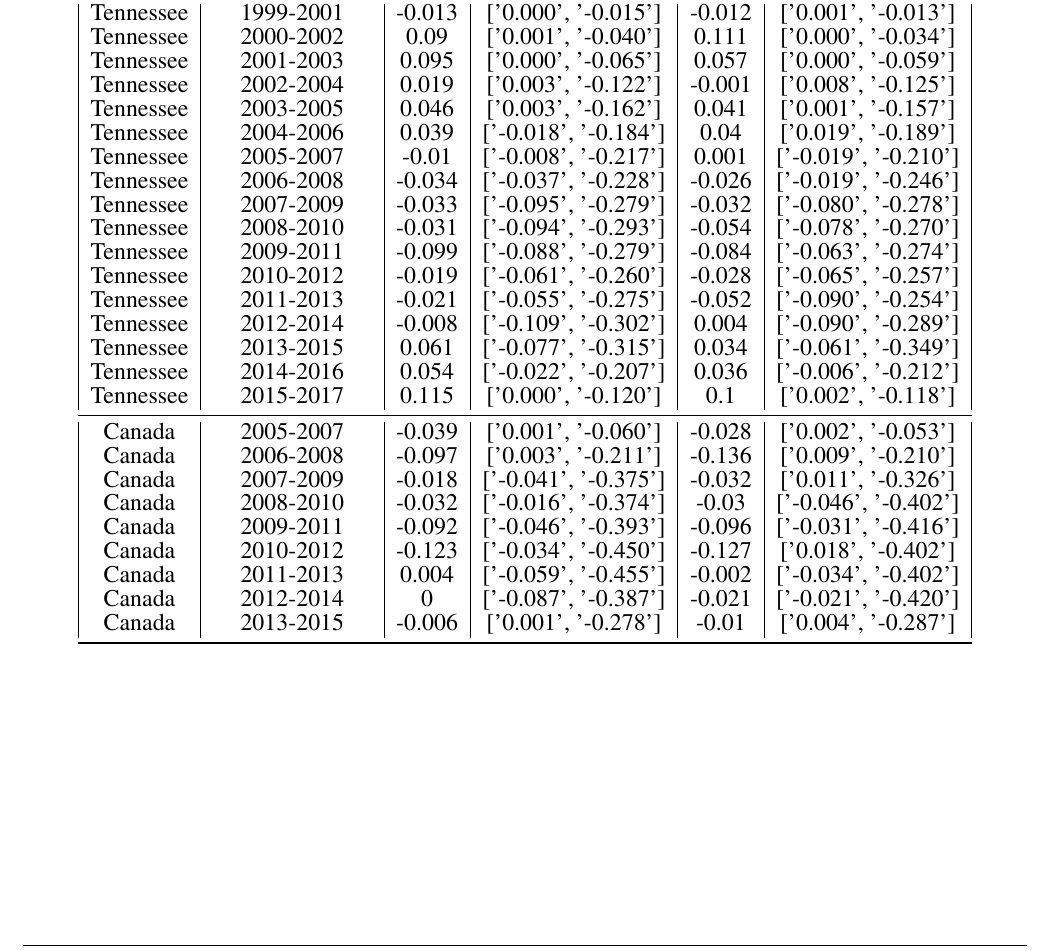
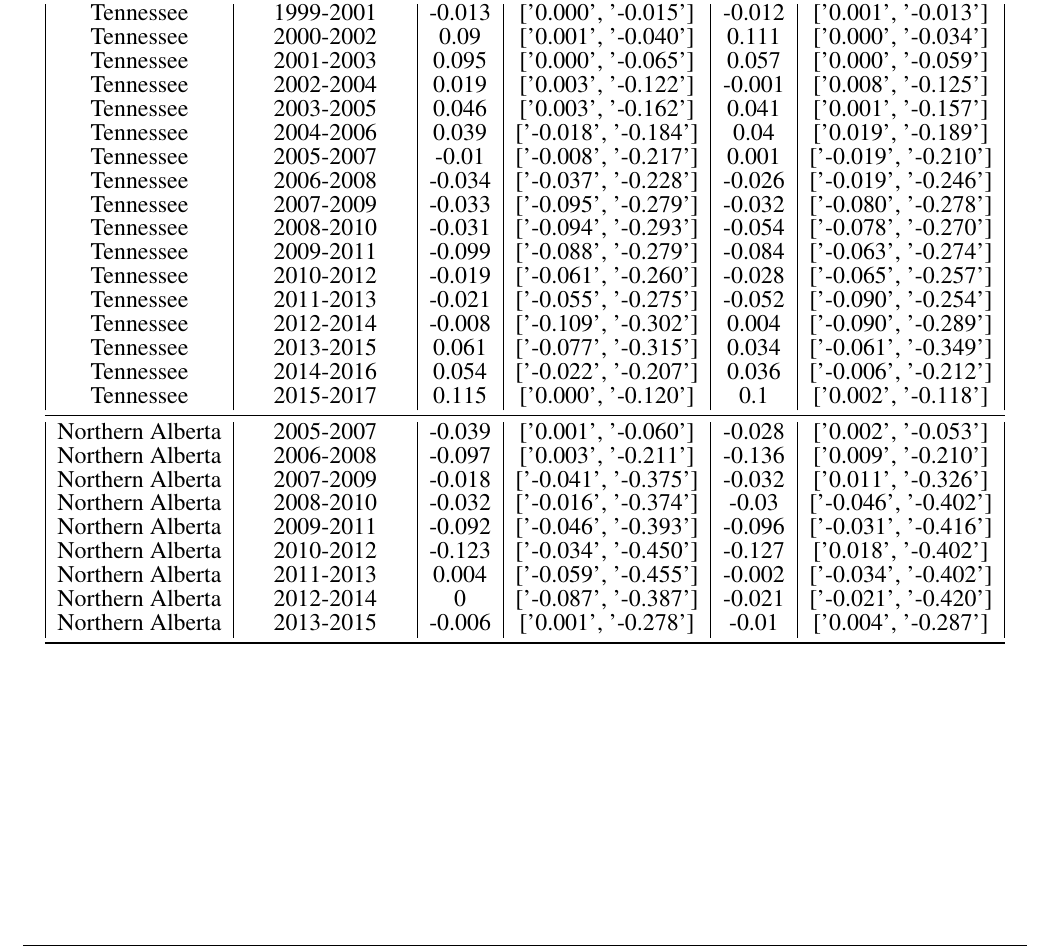
Before and after one commit to veg/autotune-paper, a LaTeX document (frontiers.tex): part of page 17 of 19, cut so that both start at the same text. Compiled offline with pdfLaTeX.

Commit message:
sweaver edit

```diff
--- a/frontiers.tex
+++ b/frontiers.tex
@@ -854,15 +854,15 @@
 	Tennessee & 2014-2016 & 0.054 & ['-0.022', '-0.207'] & 0.036 & ['-0.006', '-0.212']\\
 	Tennessee & 2015-2017 & 0.115 & ['0.000', '-0.120'] & 0.1 & ['0.002', '-0.118']\\
 	\midrule
-	Canada & 2005-2007 & -0.039 & ['0.001', '-0.060'] & -0.028 & ['0.002', '-0.053']\\
-	Canada & 2006-2008 & -0.097 & ['0.003', '-0.211'] & -0.136 & ['0.009', '-0.210']\\
-	Canada & 2007-2009 & -0.018 & ['-0.041', '-0.375'] & -0.032 & ['0.011', '-0.326']\\
-	Canada & 2008-2010 & -0.032 & ['-0.016', '-0.374'] & -0.03 & ['-0.046', '-0.402']\\
-	Canada & 2009-2011 & -0.092 & ['-0.046', '-0.393'] & -0.096 & ['-0.031', '-0.416']\\
-	Canada & 2010-2012 & -0.123 & ['-0.034', '-0.450'] & -0.127 & ['0.018', '-0.402']\\
-	Canada & 2011-2013 & 0.004 & ['-0.059', '-0.455'] & -0.002 & ['-0.034', '-0.402']\\
-	Canada & 2012-2014 & 0 & ['-0.087', '-0.387'] & -0.021 & ['-0.021', '-0.420']\\
-	Canada & 2013-2015 & -0.006 & ['0.001', '-0.278'] & -0.01 & ['0.004', '-0.287']\\
+	Northern Alberta & 2005-2007 & -0.039 & ['0.001', '-0.060'] & -0.028 & ['0.002', '-0.053']\\
+	Northern Alberta & 2006-2008 & -0.097 & ['0.003', '-0.211'] & -0.136 & ['0.009', '-0.210']\\
+	Northern Alberta & 2007-2009 & -0.018 & ['-0.041', '-0.375'] & -0.032 & ['0.011', '-0.326']\\
+	Northern Alberta & 2008-2010 & -0.032 & ['-0.016', '-0.374'] & -0.03 & ['-0.046', '-0.402']\\
+	Northern Alberta & 2009-2011 & -0.092 & ['-0.046', '-0.393'] & -0.096 & ['-0.031', '-0.416']\\
+	Northern Alberta & 2010-2012 & -0.123 & ['-0.034', '-0.450'] & -0.127 & ['0.018', '-0.402']\\
+	Northern Alberta & 2011-2013 & 0.004 & ['-0.059', '-0.455'] & -0.002 & ['-0.034', '-0.402']\\
+	Northern Alberta & 2012-2014 & 0 & ['-0.087', '-0.387'] & -0.021 & ['-0.021', '-0.420']\\
+	Northern Alberta & 2013-2015 & -0.006 & ['0.001', '-0.278'] & -0.01 & ['0.004', '-0.287']\\
 	\bottomrule
 \end{tabular}
 \end{table}
```
